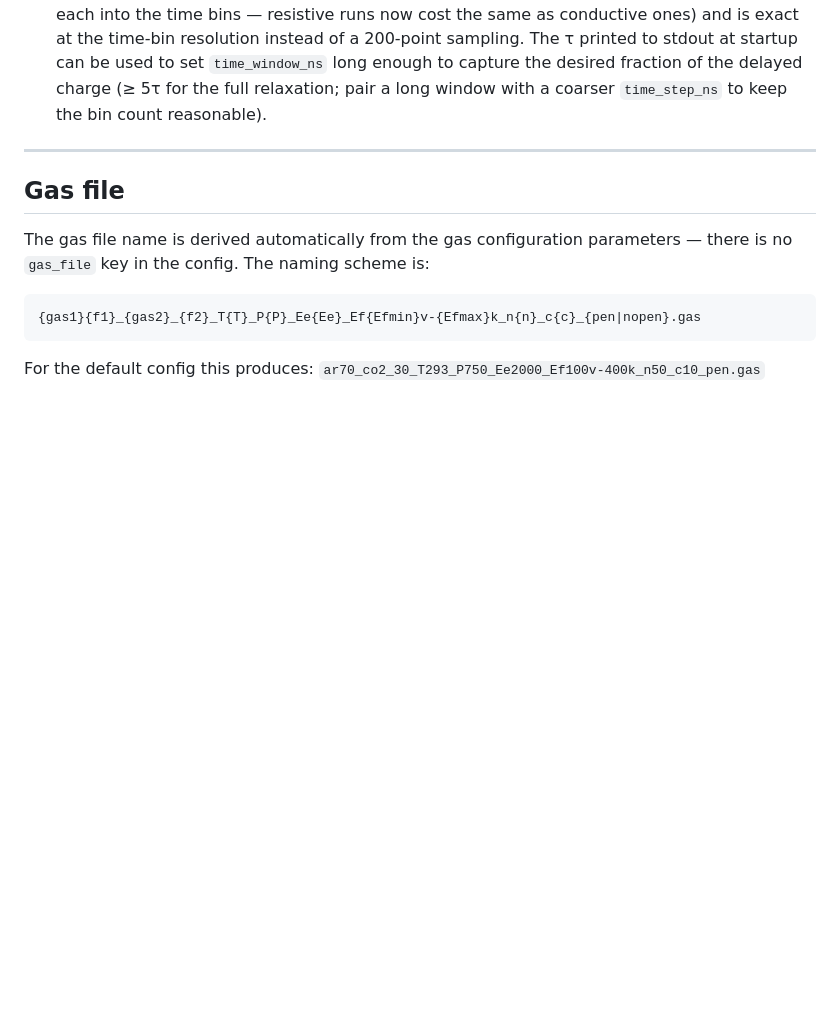
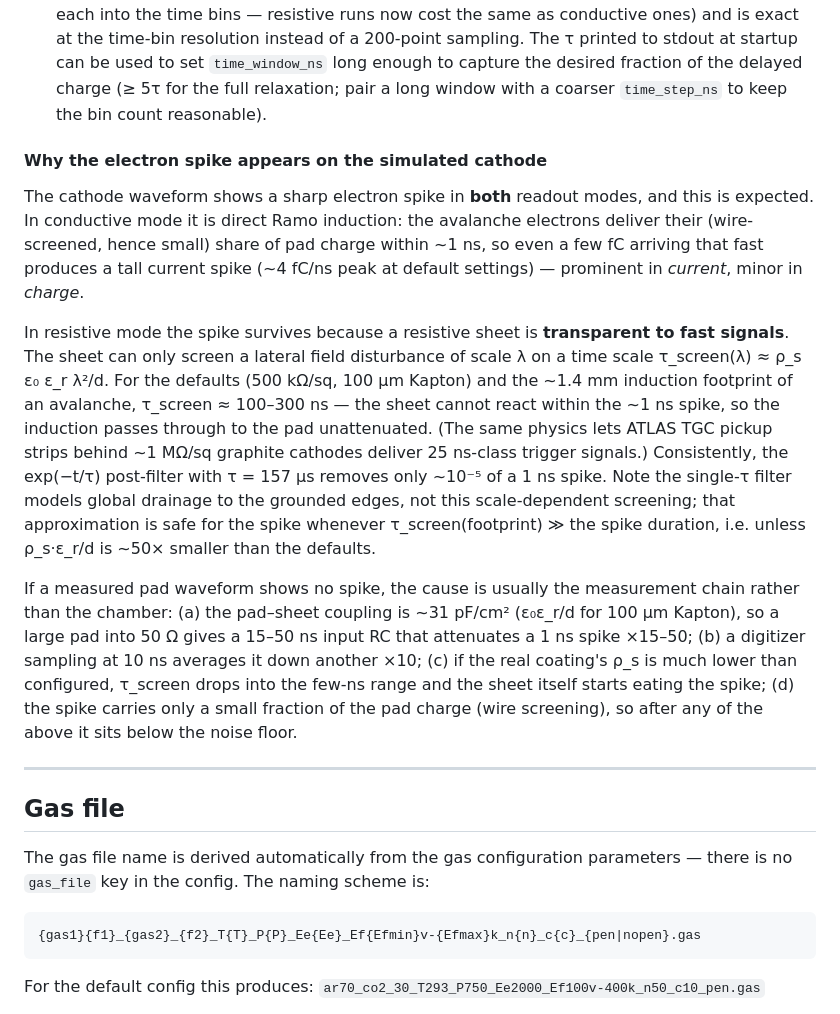
Before and after one commit to lmoleri/tgc-garfield, a Markdown page: projects/tgc/README.md, the part around the change. Drawn GitHub-style; blank space fills up the shorter version.

Commit message:
Document why the cathode electron spike is expected in both readout modes
The simulated cathode waveform shows a ~1 ns electron spike in both
conductive and resistive mode. Conductive: plain Ramo induction — small
charge share (wire screening) but tall in current because it arrives in
~1 ns. Resistive: a resistive sheet screens a lateral disturbance of
scale λ only on τ_screen(λ) ≈ ρ_s ε₀ ε_r λ²/d ≈ 100–300 ns for the
default 500 kΩ/sq / 100 µm Kapton and the ~1.4 mm avalanche footprint,
so it is transparent to the ns-scale spike (same physics as ATLAS TGC
strips triggering through ~1 MΩ/sq graphite). The exp(−t/τ) post-filter
with τ = 157 µs removes only ~1e−5 of it.

Also lists the measurement-chain effects that typically hide the spike
in real pad data (input RC from the ~31 pF/cm² pad–sheet coupling,
digitizer sampling, lower actual ρ_s, small charge share vs noise) and
states the validity limit of the single-τ model for this question.

Co-Authored-By: Claude Fable 5 <noreply@anthropic.com>

```diff
--- a/projects/tgc/README.md
+++ b/projects/tgc/README.md
@@ -229,6 +229,36 @@ Two corrections apply when `readout.type = "resistive"`:
    enough to capture the desired fraction of the delayed charge (≥ 5τ for the
    full relaxation; pair a long window with a coarser `time_step_ns` to keep the
    bin count reasonable).
+
+#### Why the electron spike appears on the simulated cathode
+
+The cathode waveform shows a sharp electron spike in **both** readout modes, and
+this is expected.  In conductive mode it is direct Ramo induction: the avalanche
+electrons deliver their (wire-screened, hence small) share of pad charge within
+~1 ns, so even a few fC arriving that fast produces a tall current spike
+(~4 fC/ns peak at default settings) — prominent in *current*, minor in *charge*.
+
+In resistive mode the spike survives because a resistive sheet is **transparent
+to fast signals**.  The sheet can only screen a lateral field disturbance of
+scale λ on a time scale τ_screen(λ) ≈ ρ_s ε₀ ε_r λ²/d.  For the defaults
+(500 kΩ/sq, 100 μm Kapton) and the ~1.4 mm induction footprint of an avalanche,
+τ_screen ≈ 100–300 ns — the sheet cannot react within the ~1 ns spike, so the
+induction passes through to the pad unattenuated.  (The same physics lets ATLAS
+TGC pickup strips behind ~1 MΩ/sq graphite cathodes deliver 25 ns-class trigger
+signals.)  Consistently, the exp(−t/τ) post-filter with τ = 157 μs removes only
+~10⁻⁵ of a 1 ns spike.  Note the single-τ filter models global drainage to the
+grounded edges, not this scale-dependent screening; that approximation is safe
+for the spike whenever τ_screen(footprint) ≫ the spike duration, i.e. unless
+ρ_s·ε_r/d is ~50× smaller than the defaults.
+
+If a measured pad waveform shows no spike, the cause is usually the measurement
+chain rather than the chamber: (a) the pad–sheet coupling is ~31 pF/cm²
+(ε₀ε_r/d for 100 μm Kapton), so a large pad into 50 Ω gives a 15–50 ns input RC
+that attenuates a 1 ns spike ×15–50; (b) a digitizer sampling at 10 ns averages
+it down another ×10; (c) if the real coating's ρ_s is much lower than configured,
+τ_screen drops into the few-ns range and the sheet itself starts eating the
+spike; (d) the spike carries only a small fraction of the pad charge (wire
+screening), so after any of the above it sits below the noise floor.
 
 ---
 
```
